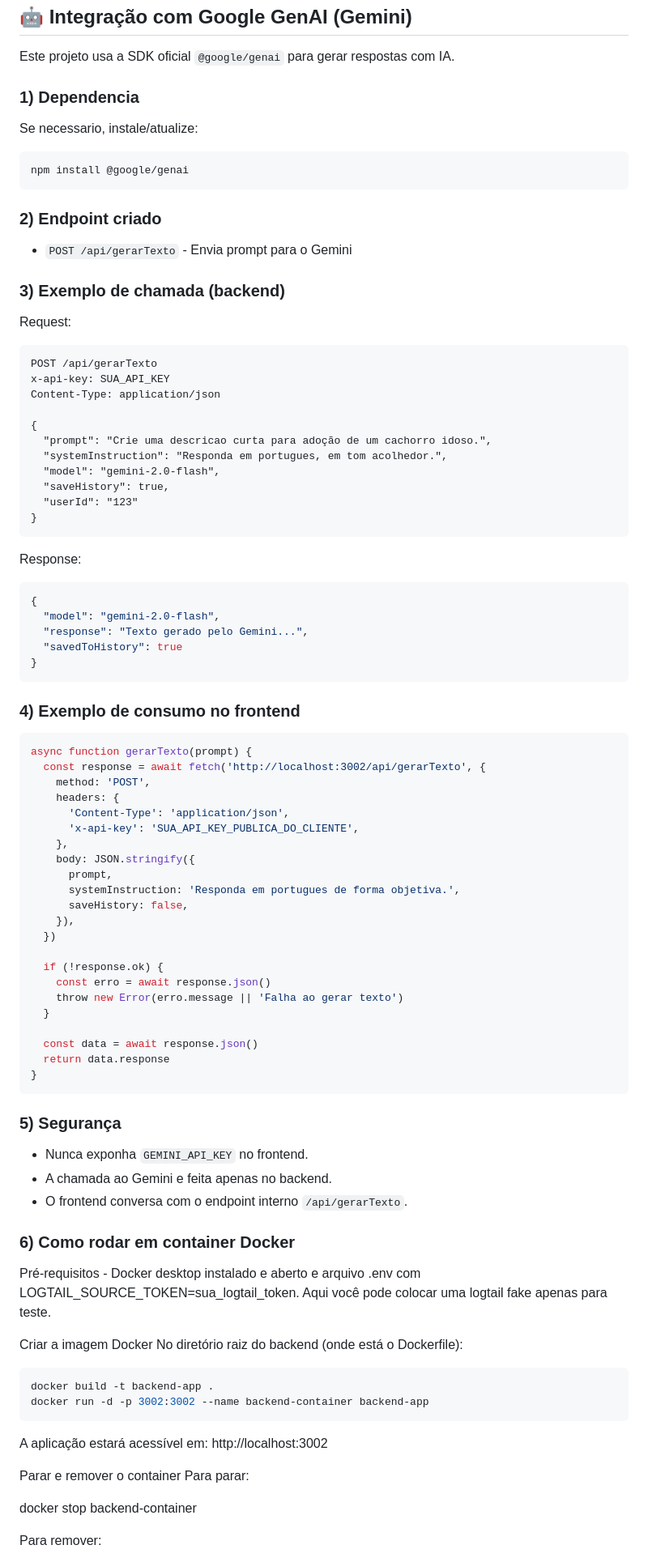
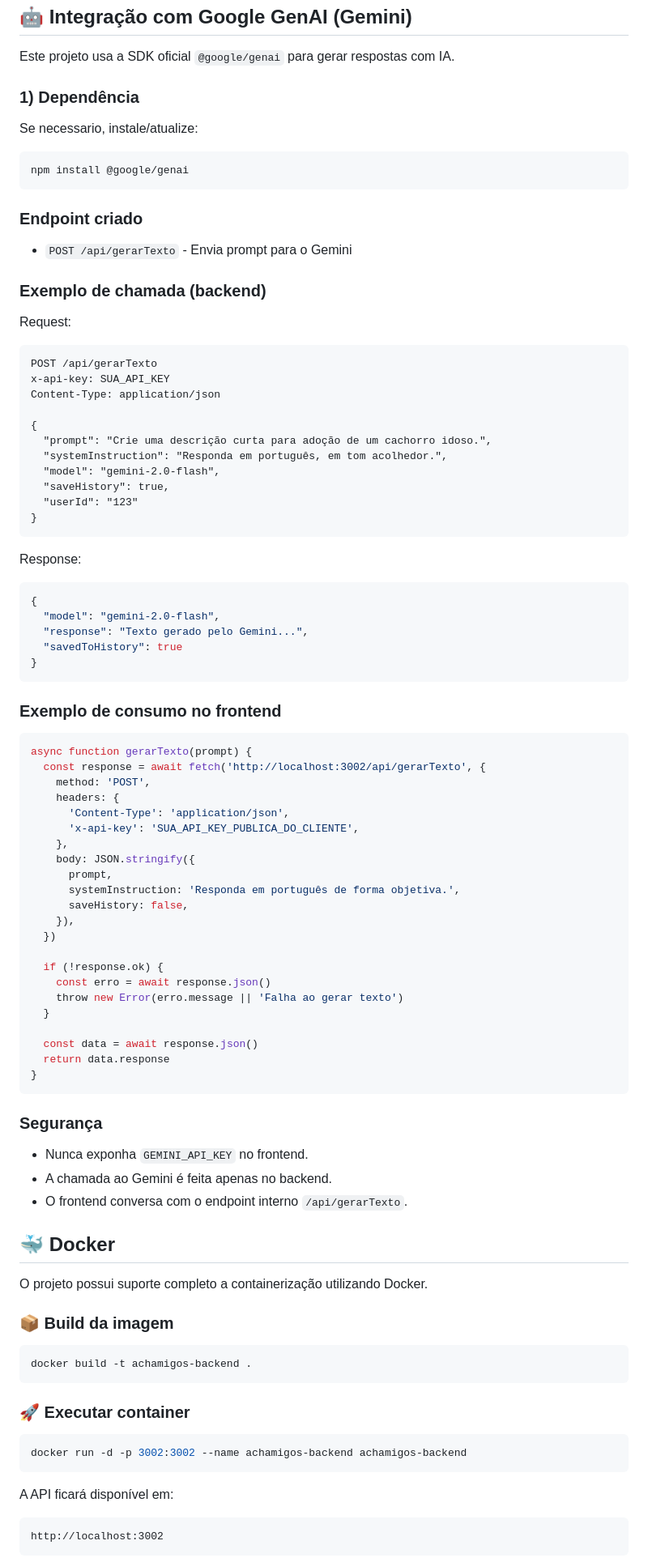
Before and after one commit to luanzeraa-lab/Achamigos-BackEnd-V4, a Markdown page: README.md, the part around one of its changes. Shown at 81% size. Drawn GitHub-style.

Commit message:
docs: documentacao readme

````diff
--- a/README.md
+++ b/README.md
@@ -156,7 +172,7 @@ x-api-key: SUA_API_KEY
 
 Este projeto usa a SDK oficial `@google/genai` para gerar respostas com IA.
 
-### 1) Dependencia
+### 1) Dependência
 
 Se necessario, instale/atualize:
 
@@ -164,11 +180,11 @@ Se necessario, instale/atualize:
 npm install @google/genai
 ```
 
-### 2) Endpoint criado
+### Endpoint criado
 
 - `POST /api/gerarTexto` - Envia prompt para o Gemini
 
-### 3) Exemplo de chamada (backend)
+### Exemplo de chamada (backend)
 
 Request:
 
@@ -178,8 +194,8 @@ x-api-key: SUA_API_KEY
 Content-Type: application/json
 
 {
-  "prompt": "Crie uma descricao curta para adoção de um cachorro idoso.",
-  "systemInstruction": "Responda em portugues, em tom acolhedor.",
+  "prompt": "Crie uma descrição curta para adoção de um cachorro idoso.",
+  "systemInstruction": "Responda em português, em tom acolhedor.",
   "model": "gemini-2.0-flash",
   "saveHistory": true,
   "userId": "123"
@@ -196,7 +212,7 @@ Response:
 }
 ```
 
-### 4) Exemplo de consumo no frontend
+###  Exemplo de consumo no frontend
 
 ```javascript
 async function gerarTexto(prompt) {
@@ -208,7 +224,7 @@ async function gerarTexto(prompt) {
     },
     body: JSON.stringify({
       prompt,
-      systemInstruction: 'Responda em portugues de forma objetiva.',
+      systemInstruction: 'Responda em português de forma objetiva.',
       saveHistory: false,
     }),
   })
@@ -223,32 +239,31 @@ async function gerarTexto(prompt) {
 }
 ```
 
-### 5) Segurança
+### Segurança
 
 - Nunca exponha `GEMINI_API_KEY` no frontend.
-- A chamada ao Gemini e feita apenas no backend.
+- A chamada ao Gemini é feita apenas no backend.
 - O frontend conversa com o endpoint interno `/api/gerarTexto`.
 
-### 6) Como rodar em container Docker
+## 🐳 Docker
 
-Pré-requisitos - Docker desktop instalado e aberto e arquivo .env
-com LOGTAIL_SOURCE_TOKEN=sua_logtail_token. Aqui você pode colocar uma logtail fake
-apenas para teste.
+O projeto possui suporte completo a containerização utilizando Docker.
 
-Criar a imagem Docker
-No diretório raiz do backend (onde está o Dockerfile):
+### 📦 Build da imagem
 
 ```bash
-docker build -t backend-app .
-docker run -d -p 3002:3002 --name backend-container backend-app
+docker build -t achamigos-backend .
 ```
 
-A aplicação estará acessível em: http://localhost:3002
+### 🚀 Executar container
 
-Parar e remover o container
-Para parar:
+```bash
+docker run -d -p 3002:3002 --name achamigos-backend achamigos-backend
+```
 
-docker stop backend-container
+A API ficará disponível em:
 
-Para remover:
+```text
+http://localhost:3002
+```
 
````
Also changed, not shown: other parts of README.md (+56 -10 lines).
